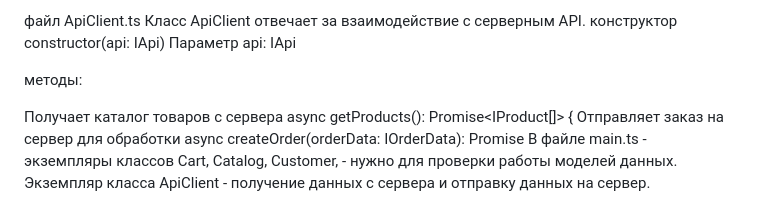
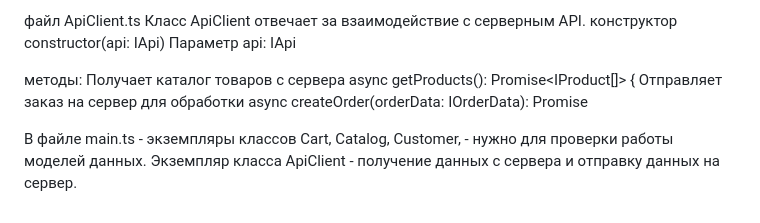
Before and after one commit to Nastyain13/weblarek, a Markdown page: README.md, the part around the change. GitHub-like rendering.

```diff
--- a/README.md
+++ b/README.md
@@ -153,8 +153,9 @@ private payment: TPayment | null - способ оплаты, выбранный
  Параметр api: IApi
 
  методы:
+Получает каталог товаров с сервера  async getProducts(): Promise<IProduct[]> {
+ Отправляет заказ на сервер для обработки async createOrder(orderData: IOrderData): Promise<IOrderResult>
 
- Получает каталог товаров с сервера  async getProducts(): Promise<IProduct[]> {
- Отправляет заказ на сервер для обработки async createOrder(orderData: IOrderData): Promise<IOrderResult>
+
  В файле main.ts - экземпляры классов Сart, Catalog, Customer,  - нужно для проверки работы моделей данных.
 Экземпляр класса ApiClient - получение данных с сервера и отправку данных на сервер.
```
